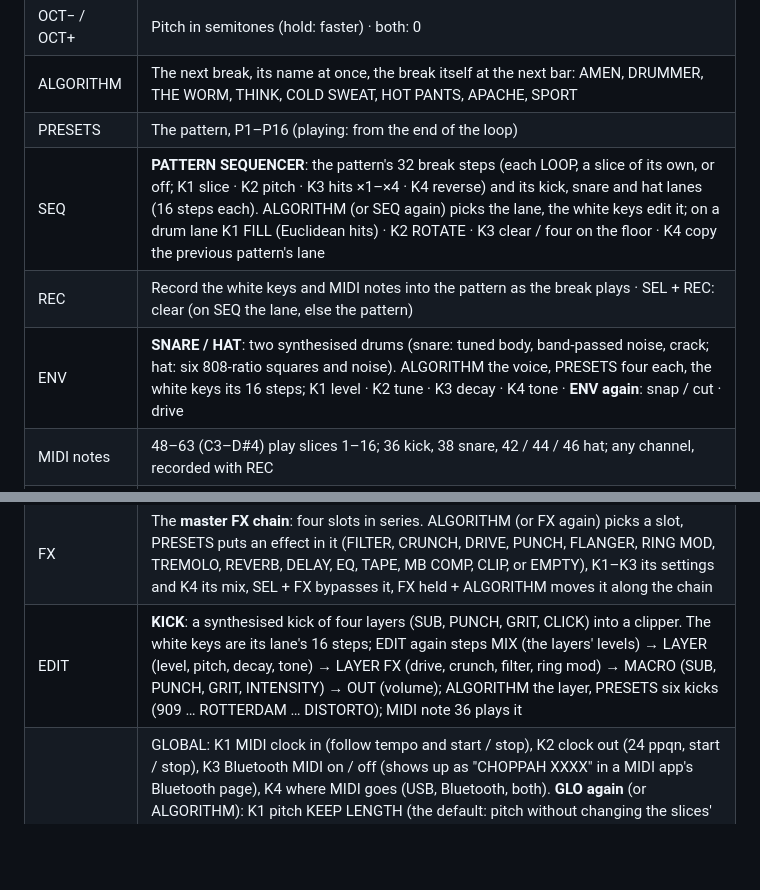
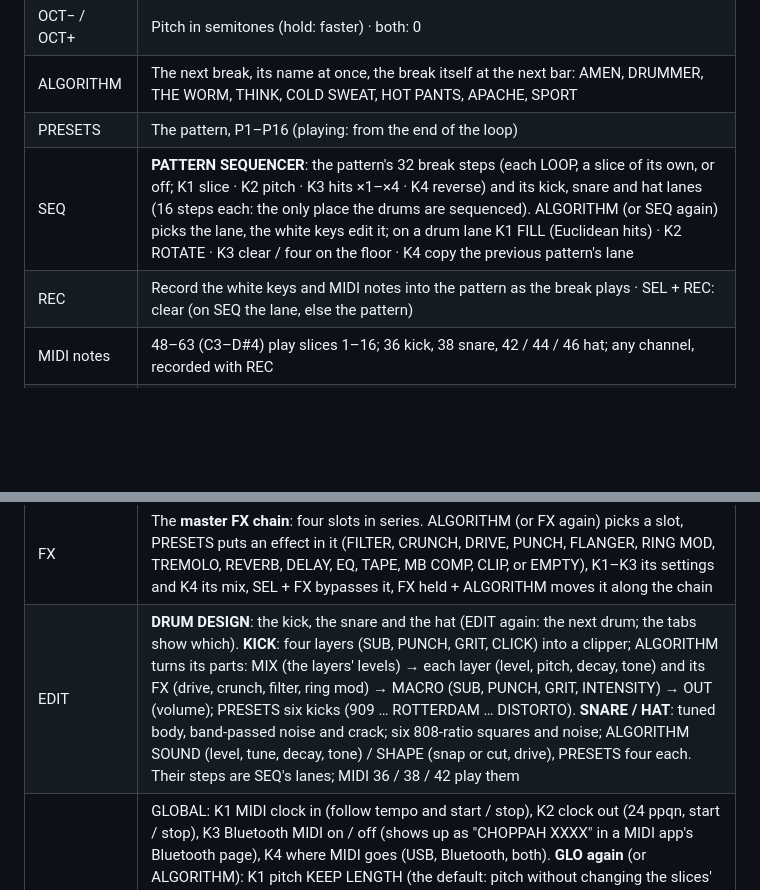
Before and after one commit to FLEXOR-R/loaf-breaker, a Markdown page: README.md, 2 parts joined by grey strips. Rendered like a GitHub page; blank space fills up the shorter version.

```diff
--- a/README.md
+++ b/README.md
@@ -36,15 +36,14 @@ on the device. The looper and song mode are next: see the [PRD](docs/PRD.md) for
 | OCT− / OCT+ | Pitch in semitones (hold: faster) · both: 0 |
 | ALGORITHM | The next break, its name at once, the break itself at the next bar: AMEN, DRUMMER, THE WORM, THINK, COLD SWEAT, HOT PANTS, APACHE, SPORT |
 | PRESETS | The pattern, P1–P16 (playing: from the end of the loop) |
-| SEQ | **PATTERN SEQUENCER**: the pattern's 32 break steps (each LOOP, a slice of its own, or off; K1 slice · K2 pitch · K3 hits ×1–×4 · K4 reverse) and its kick, snare and hat lanes (16 steps each). ALGORITHM (or SEQ again) picks the lane, the white keys edit it; on a drum lane K1 FILL (Euclidean hits) · K2 ROTATE · K3 clear / four on the floor · K4 copy the previous pattern's lane |
+| SEQ | **PATTERN SEQUENCER**: the pattern's 32 break steps (each LOOP, a slice of its own, or off; K1 slice · K2 pitch · K3 hits ×1–×4 · K4 reverse) and its kick, snare and hat lanes (16 steps each: the only place the drums are sequenced). ALGORITHM (or SEQ again) picks the lane, the white keys edit it; on a drum lane K1 FILL (Euclidean hits) · K2 ROTATE · K3 clear / four on the floor · K4 copy the previous pattern's lane |
 | REC | Record the white keys and MIDI notes into the pattern as the break plays · SEL + REC: clear (on SEQ the lane, else the pattern) |
-| ENV | **SNARE / HAT**: two synthesised drums (snare: tuned body, band-passed noise, crack; hat: six 808-ratio squares and noise). ALGORITHM the voice, PRESETS four each, the white keys its 16 steps; K1 level · K2 tune · K3 decay · K4 tone · **ENV again**: snap / cut · drive |
 | MIDI notes | 48–63 (C3–D#4) play slices 1–16; 36 kick, 38 snare, 42 / 44 / 46 hat; any channel, recorded with REC |
 | HOME | PERFORM: K1 **gate** (how much of every slice sounds: 100 % off, down to 5 % for tight, clipped chops) · K2 **DJ filter** on the break alone (left low-pass, right high-pass) · K3 FX · K4 complexity (mirrors of the MIXER's and the GENERATOR's) |
 | LFO | **MIXER**: K1 break level · K2 kick level · K3 snare and hat level · K4 **FX** (the whole effects chain, dry to wet), with meters · **LFO again**: K1 swing · K2 the drums through the chain or around it |
 | ARP | GENERATOR: complexity · anchor · roll · fill · SEL + ARP: random pattern |
 | FX | The **master FX chain**: four slots in series. ALGORITHM (or FX again) picks a slot, PRESETS puts an effect in it (FILTER, CRUNCH, DRIVE, PUNCH, FLANGER, RING MOD, TREMOLO, REVERB, DELAY, EQ, TAPE, MB COMP, CLIP, or EMPTY), K1–K3 its settings and K4 its mix, SEL + FX bypasses it, FX held + ALGORITHM moves it along the chain |
-| EDIT | **KICK**: a synthesised kick of four layers (SUB, PUNCH, GRIT, CLICK) into a clipper. The white keys are its lane's 16 steps; EDIT again steps MIX (the layers' levels) → LAYER (level, pitch, decay, tone) → LAYER FX (drive, crunch, filter, ring mod) → MACRO (SUB, PUNCH, GRIT, INTENSITY) → OUT (volume); ALGORITHM the layer, PRESETS six kicks (909 … ROTTERDAM … DISTORTO); MIDI note 36 plays it |
+| EDIT | **DRUM DESIGN**: the kick, the snare and the hat (EDIT again: the next drum; the tabs show which). **KICK**: four layers (SUB, PUNCH, GRIT, CLICK) into a clipper; ALGORITHM turns its parts: MIX (the layers' levels) → each layer (level, pitch, decay, tone) and its FX (drive, crunch, filter, ring mod) → MACRO (SUB, PUNCH, GRIT, INTENSITY) → OUT (volume); PRESETS six kicks (909 … ROTTERDAM … DISTORTO). **SNARE / HAT**: tuned body, band-passed noise and crack; six 808-ratio squares and noise; ALGORITHM SOUND (level, tune, decay, tone) / SHAPE (snap or cut, drive), PRESETS four each. Their steps are SEQ's lanes; MIDI 36 / 38 / 42 play them |
 | GLO | GLOBAL: K1 MIDI clock in (follow tempo and start / stop), K2 clock out (24 ppqn, start / stop), K3 Bluetooth MIDI on / off (shows up as "CHOPPAH XXXX" in a MIDI app's Bluetooth page), K4 where MIDI goes (USB, Bluetooth, both). **GLO again** (or ALGORITHM): K1 pitch KEEP LENGTH (the default: pitch without changing the slices' length) or SPEED (the classic repitch), K2 grain size, K3 **snap**: where a key pressed while playing lands (OFF, 1/8, 1/4, 1/2, 1, 2, 4 slices), K4 **RESET ALL** (turn twice: every setting and pattern back to the start, pairings kept). **GLO a third time**: **Bluetooth audio out** to headphones or a speaker: K1 on / off, K2 the device, K3 scan (while streaming: a left / right test; K2 then picks joint or plain stereo coding), K4 connect / hang up; stereo (150–300 ms late: for listening) |
 | SAVE | Keep the settings and the 16 patterns (a newer version keeps them: new settings start at their defaults) |
 
```
Also changed, not shown: app/docs/MANUAL.md (+31 -25 lines), docs/PRD.md (+4 -2 lines), app/docs/img/screen-kick.png, app/docs/img/screen-mixer.png, app/docs/img/screen-perc.png, app/docs/img/screen-selhelp.png, app/docs/img/screen-seq.png, 9 other files.
